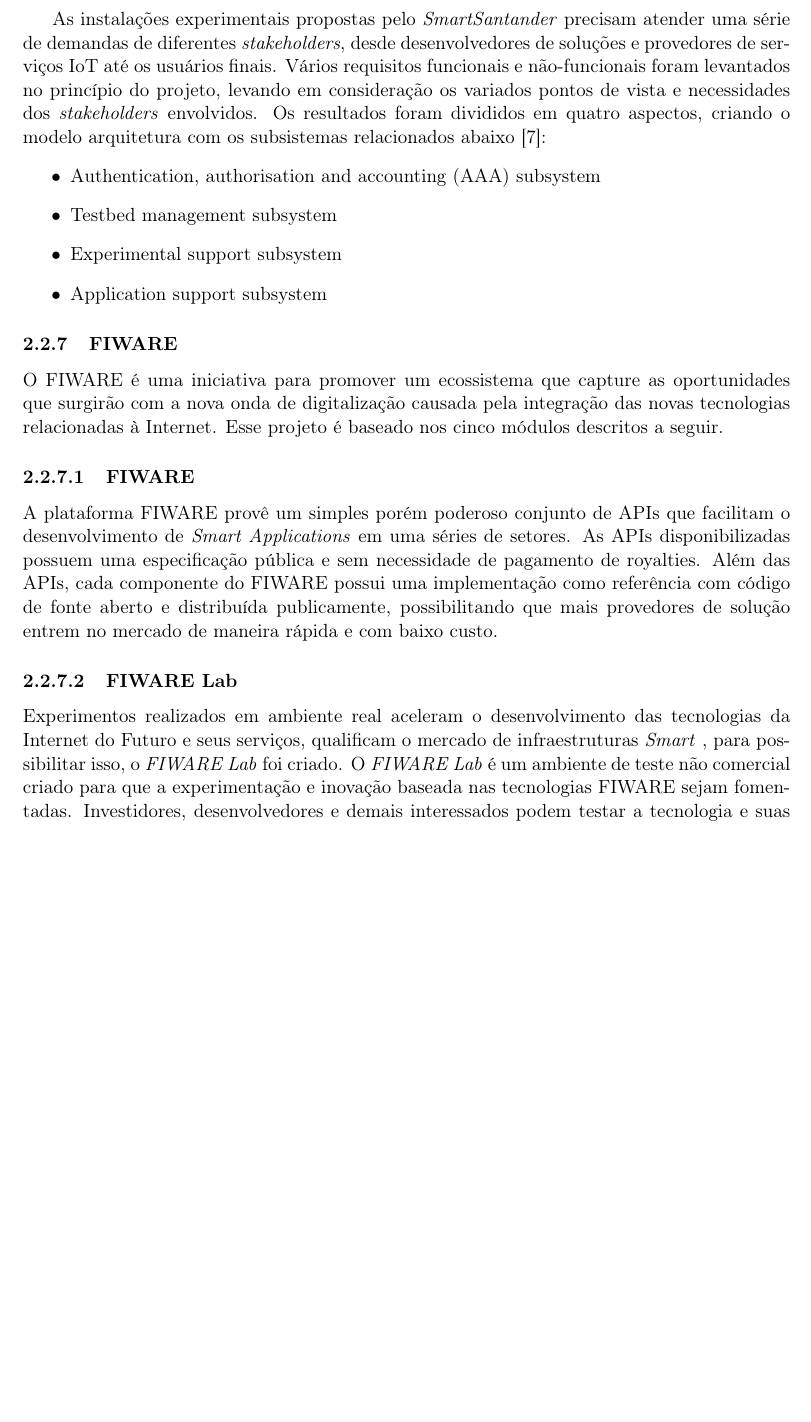
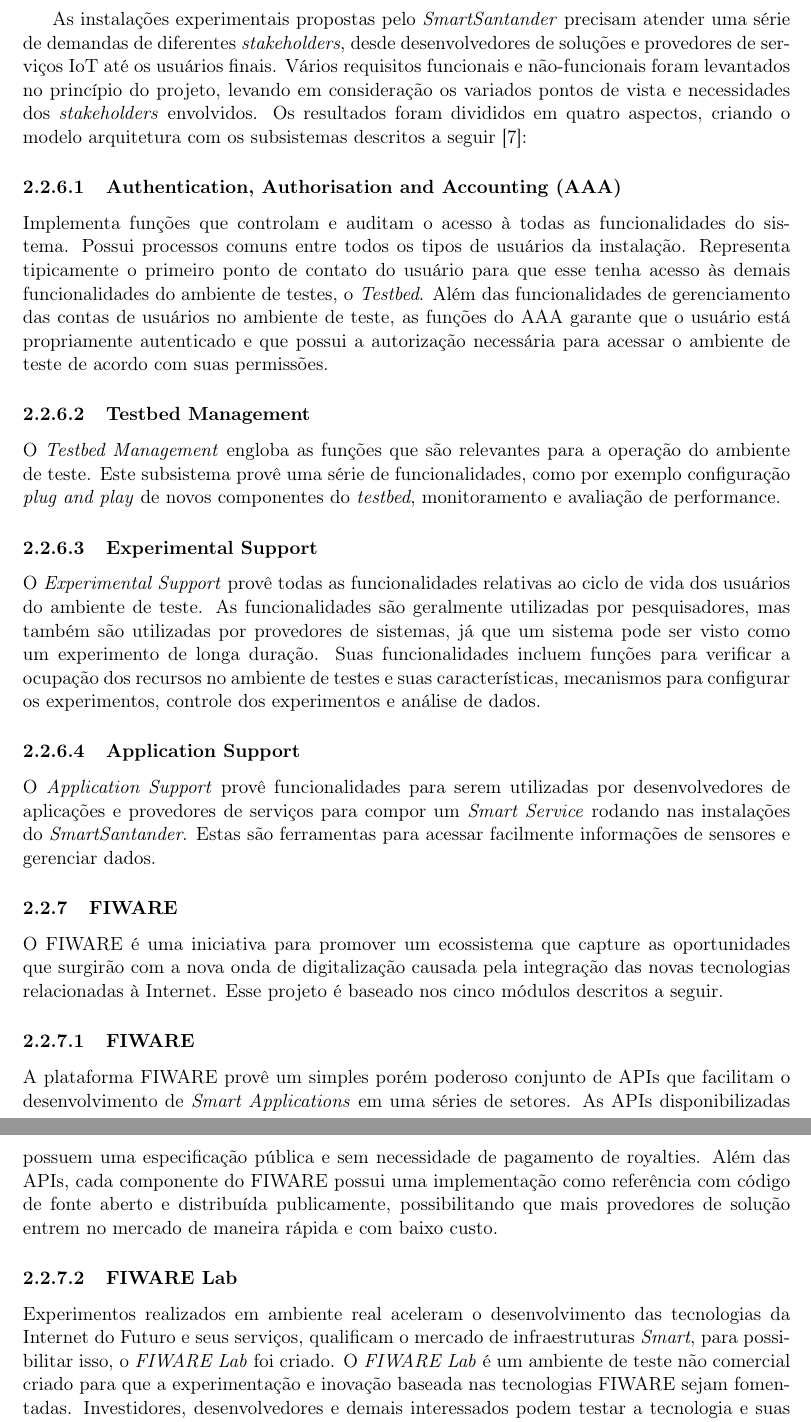
Before and after one commit to strcp/TCC1, a LaTeX thesis (tcc.tex, which reads cap2.tex): part of page 10 of 19 before the commit and two parts of pages 10 and 11 of 19 after it, the two joined at a grey line, cut so that both start at the same text, the shorter picture padded with empty space. Compiled offline with pdfLaTeX.

Commit message:
Descrição dos subsistemas do SmartSantander.
Signed-off-by: Cristiano Fernandes <cristianobfernandes@gmail.com>

```diff
--- a/cap2.tex
+++ b/cap2.tex
@@ -186,13 +186,34 @@
 de diferentes \textit{stakeholders}, desde desenvolvedores de soluções e provedores de serviços IoT até os usuários finais.
 Vários requisitos funcionais e não-funcionais foram levantados no princípio do projeto, levando em consideração
 os variados pontos de vista e necessidades dos \textit{stakeholders} envolvidos. Os resultados foram divididos em quatro
-aspectos, criando o modelo arquitetura com os subsistemas relacionados abaixo~\cite{citeulike:13508566}:
-\begin{itemize}
-\item Authentication, authorisation and accounting (AAA) subsystem
-\item Testbed management subsystem
-\item Experimental support subsystem
-\item Application support subsystem
-\end{itemize}
+aspectos, criando o modelo arquitetura com os subsistemas descritos a seguir~\cite{citeulike:13508566}:
+
+
+\subsubsubsection{Authentication, Authorisation and Accounting (AAA)}
+Implementa funções que controlam e auditam o acesso à todas as funcionalidades do sistema. Possui processos
+comuns entre todos os tipos de usuários da instalação. Representa tipicamente o primeiro ponto de contato
+do usuário para que esse tenha acesso às demais funcionalidades do ambiente de testes, o \textit{Testbed}.
+Além das funcionalidades de gerenciamento das contas de usuários no ambiente de teste, as funções
+do AAA garante que o usuário está propriamente autenticado e que possui a autorização necessária para
+acessar o ambiente de teste de acordo com suas permissões.
+
+\subsubsubsection{Testbed Management}
+O \textit{Testbed Management} engloba as funções que são relevantes para a operação do ambiente de teste.
+Este subsistema provê uma série de funcionalidades, como por exemplo configuração \textit{plug and play}
+de novos componentes do \textit{testbed}, monitoramento e avaliação de performance.
+
+\subsubsubsection{Experimental Support}
+
+O \textit{Experimental Support} provê todas as funcionalidades relativas ao ciclo de vida dos usuários
+do ambiente de teste. As funcionalidades são geralmente utilizadas por pesquisadores, mas também são utilizadas por
+provedores de sistemas, já que um sistema pode ser visto como um experimento de longa duração.
+Suas funcionalidades incluem funções para verificar a ocupação dos recursos no ambiente de testes e suas características,
+mecanismos para configurar os experimentos, controle dos experimentos e análise de dados.
+
+\subsubsubsection{Application Support}
+O \textit{Application Support} provê funcionalidades para serem utilizadas por desenvolvedores de aplicações
+e provedores de serviços para compor um \textit{Smart Service} rodando nas instalações do \textit{SmartSantander}.
+Estas são ferramentas para acessar facilmente informações de sensores e gerenciar dados.
 
 \subsubsection{FIWARE}
 O FIWARE é uma iniciativa para promover um ecossistema que capture as oportunidades que surgirão com a nova onda
```
Also changed, not shown: cap2.tex (2 more changed lines).
